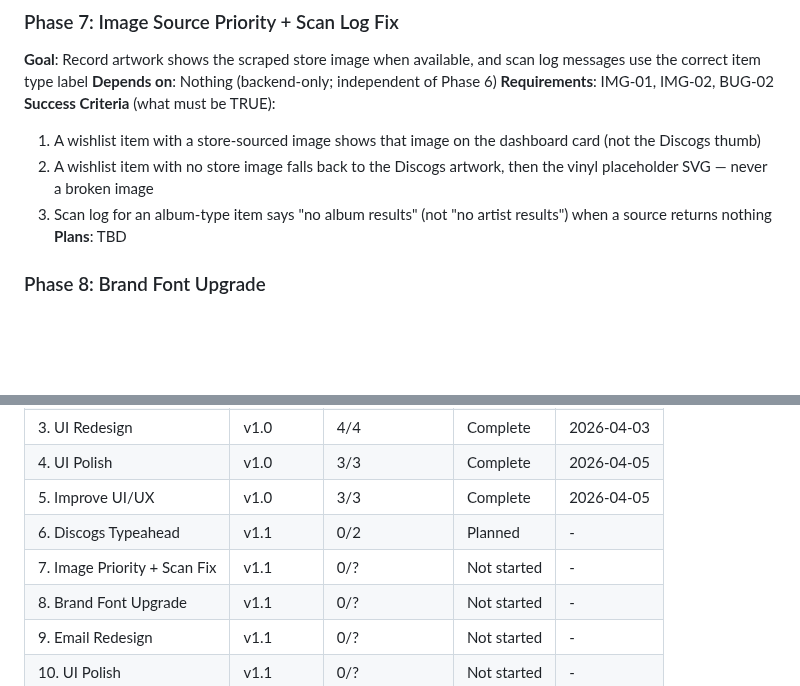
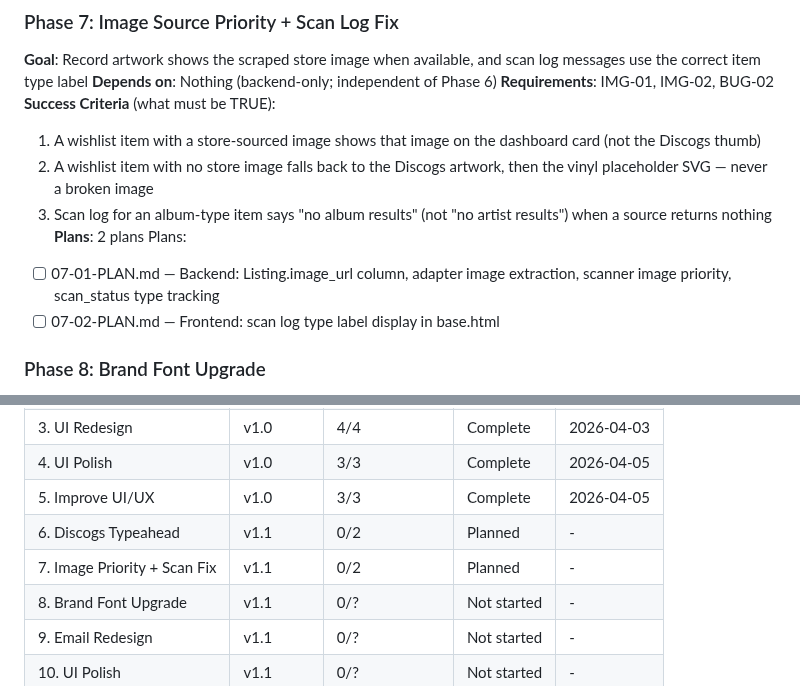
Before and after one commit to jacobem1836/Vinyl-Scraper, a Markdown page: .planning/ROADMAP.md, 2 parts joined by grey strips. GitHub-like rendering; blank space fills up the shorter version.

Commit message:
docs(07): create phase plan

```diff
--- a/.planning/ROADMAP.md
+++ b/.planning/ROADMAP.md
@@ -55,7 +55,10 @@ Plans:
   1. A wishlist item with a store-sourced image shows that image on the dashboard card (not the Discogs thumb)
   2. A wishlist item with no store image falls back to the Discogs artwork, then the vinyl placeholder SVG — never a broken image
   3. Scan log for an album-type item says "no album results" (not "no artist results") when a source returns nothing
-**Plans**: TBD
+**Plans**: 2 plans
+Plans:
+- [ ] 07-01-PLAN.md — Backend: Listing.image_url column, adapter image extraction, scanner image priority, scan_status type tracking
+- [ ] 07-02-PLAN.md — Frontend: scan log type label display in base.html
 
 ### Phase 8: Brand Font Upgrade
 **Goal**: The CRATE logotype in the nav uses a brutalist display web font loaded from a static asset with no external CDN dependency
@@ -125,7 +128,7 @@ Plans:
 | 4. UI Polish | v1.0 | 3/3 | Complete | 2026-04-05 |
 | 5. Improve UI/UX | v1.0 | 3/3 | Complete | 2026-04-05 |
 | 6. Discogs Typeahead | v1.1 | 0/2 | Planned | - |
-| 7. Image Priority + Scan Fix | v1.1 | 0/? | Not started | - |
+| 7. Image Priority + Scan Fix | v1.1 | 0/2 | Planned | - |
 | 8. Brand Font Upgrade | v1.1 | 0/? | Not started | - |
 | 9. Email Redesign | v1.1 | 0/? | Not started | - |
 | 10. UI Polish | v1.1 | 0/? | Not started | - |
```
Also changed, not shown: 2 other files.
